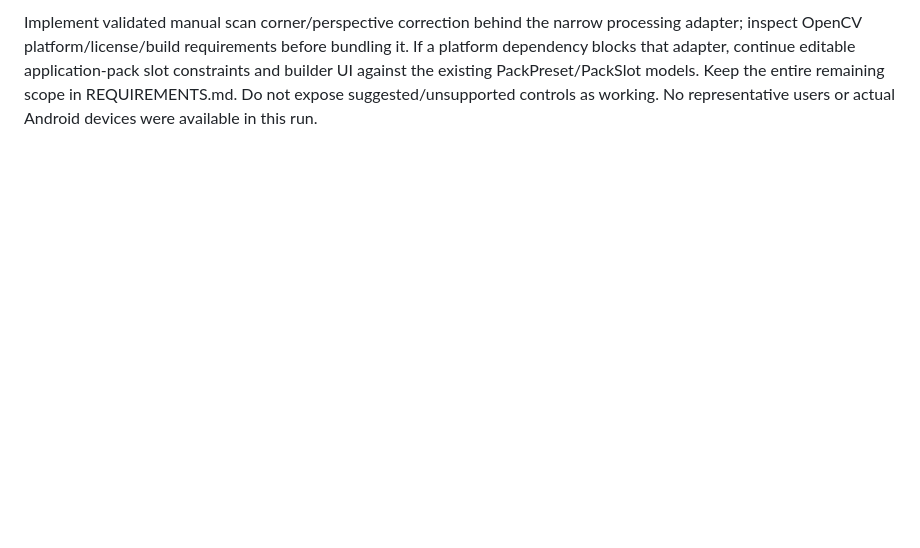
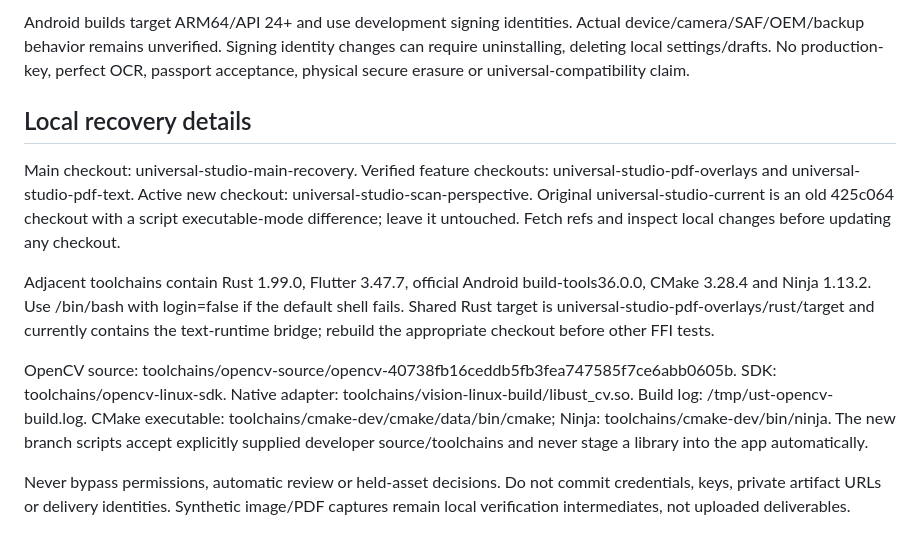
Before and after one commit to TakbirZaman/Universal-Studio-ToolKit, a Markdown page: docs/CHECKPOINT.md, the part around one of its changes. Rendered like a GitHub page; blank space fills up the shorter version.

```diff
--- a/docs/CHECKPOINT.md
+++ b/docs/CHECKPOINT.md
@@ -36,2 +38,12 @@ GitHub is authoritative. Current worktrees: universal-studio-main-recovery for m
 
-Implement validated manual scan corner/perspective correction behind the narrow processing adapter; inspect OpenCV platform/license/build requirements before bundling it. If a platform dependency blocks that adapter, continue editable application-pack slot constraints and builder UI against the existing PackPreset/PackSlot models. Keep the entire remaining scope in REQUIREMENTS.md. Do not expose suggested/unsupported controls as working. No representative users or actual Android devices were available in this run.
+Android builds target ARM64/API 24+ and use development signing identities. Actual device/camera/SAF/OEM/backup behavior remains unverified. Signing identity changes can require uninstalling, deleting local settings/drafts. No production-key, perfect OCR, passport acceptance, physical secure erasure or universal-compatibility claim.
+
+## Local recovery details
+
+Main checkout: universal-studio-main-recovery. Verified feature checkouts: universal-studio-pdf-overlays and universal-studio-pdf-text. Active new checkout: universal-studio-scan-perspective. Original universal-studio-current is an old 425c064 checkout with a script executable-mode difference; leave it untouched. Fetch refs and inspect local changes before updating any checkout.
+
+Adjacent toolchains contain Rust 1.99.0, Flutter 3.47.7, official Android build-tools36.0.0, CMake 3.28.4 and Ninja 1.13.2. Use /bin/bash with login=false if the default shell fails. Shared Rust target is universal-studio-pdf-overlays/rust/target and currently contains the text-runtime bridge; rebuild the appropriate checkout before other FFI tests.
+
+OpenCV source: toolchains/opencv-source/opencv-40738fb16ceddb5fb3fea747585f7ce6abb0605b. SDK: toolchains/opencv-linux-sdk. Native adapter: toolchains/vision-linux-build/libust_cv.so. Build log: /tmp/ust-opencv-build.log. CMake executable: toolchains/cmake-dev/cmake/data/bin/cmake; Ninja: toolchains/cmake-dev/bin/ninja. The new branch scripts accept explicitly supplied developer source/toolchains and never stage a library into the app automatically.
+
+Never bypass permissions, automatic review or held-asset decisions. Do not commit credentials, keys, private artifact URLs or delivery identities. Synthetic image/PDF captures remain local verification intermediates, not uploaded deliverables.
```
Also changed, not shown: other parts of docs/CHECKPOINT.md (+20 -18 lines).
